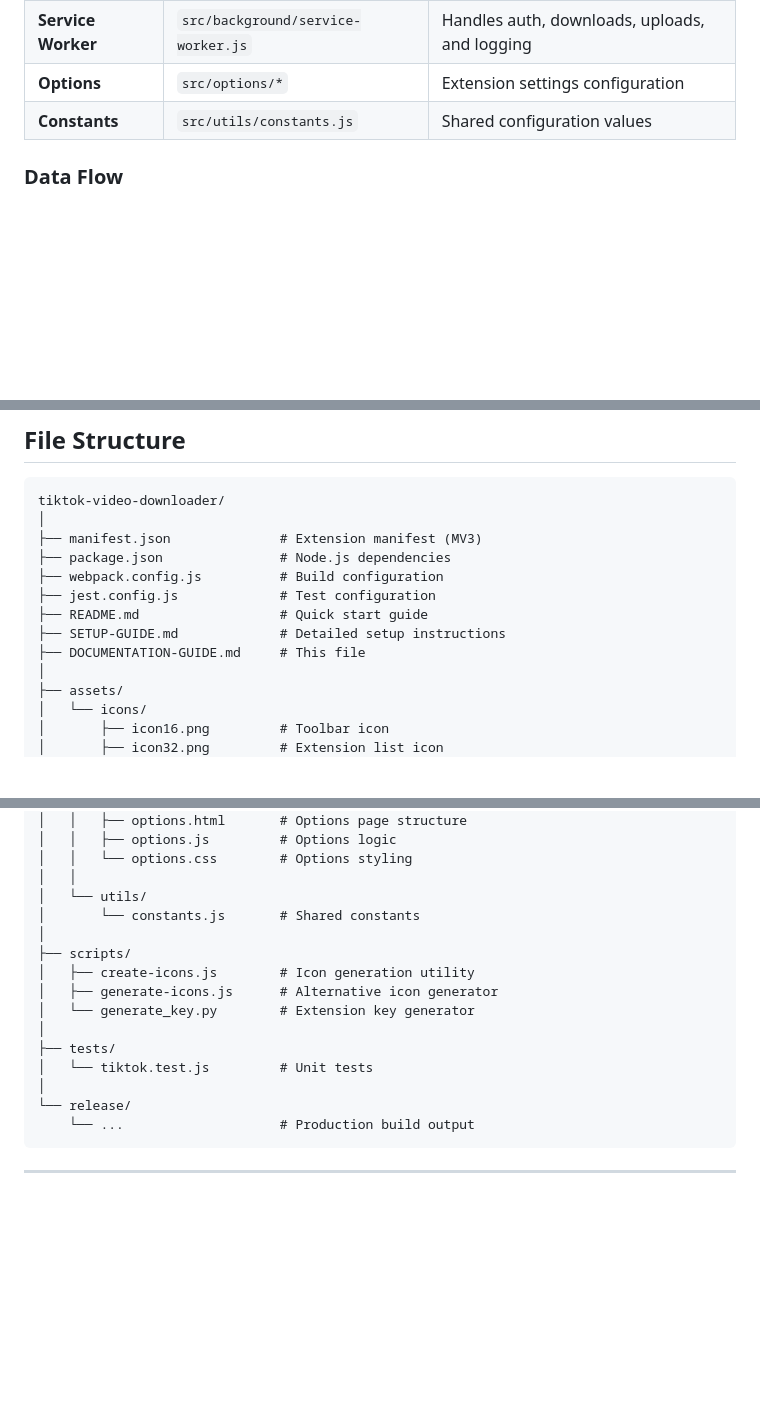
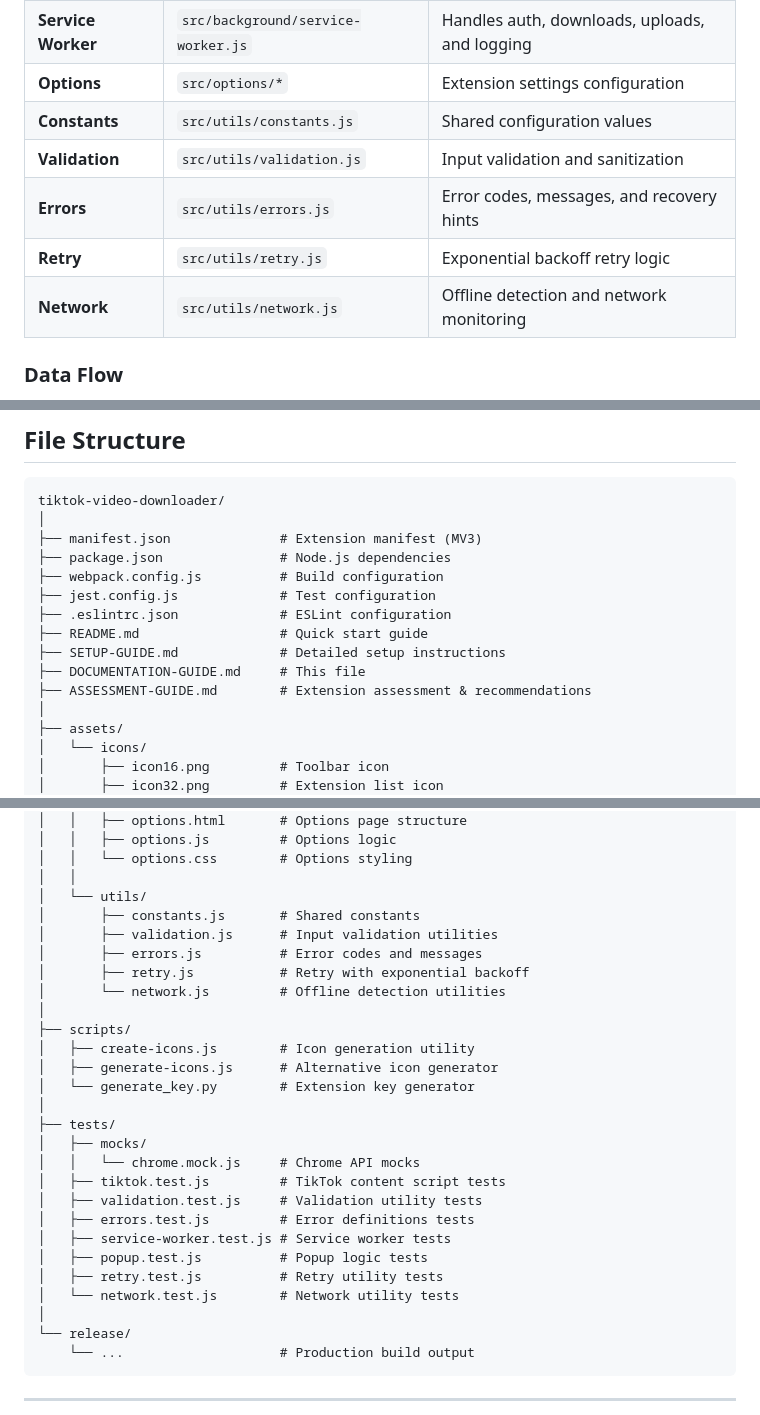
Before and after one commit to mirabelleagency/tiktok-video-downloader, a Markdown page: DOCUMENTATION-GUIDE.md, 3 parts joined by grey strips. GitHub-like rendering; blank space fills up the shorter version.

Commit message:
docs: Update DOCUMENTATION-GUIDE with new file structure
- Add new utility files to file structure tree
- Add utility components to component responsibilities table
- Include test files in documentation
- Add ASSESSMENT-GUIDE.md to file list

```diff
--- a/DOCUMENTATION-GUIDE.md
+++ b/DOCUMENTATION-GUIDE.md
@@ -91,6 +91,10 @@ TikTok Video Downloader is a Chrome extension that allows users to download TikT
 | **Service Worker** | `src/background/service-worker.js` | Handles auth, downloads, uploads, and logging |
 | **Options** | `src/options/*` | Extension settings configuration |
 | **Constants** | `src/utils/constants.js` | Shared configuration values |
+| **Validation** | `src/utils/validation.js` | Input validation and sanitization |
+| **Errors** | `src/utils/errors.js` | Error codes, messages, and recovery hints |
+| **Retry** | `src/utils/retry.js` | Exponential backoff retry logic |
+| **Network** | `src/utils/network.js` | Offline detection and network monitoring |
 
 ### Data Flow
 
@@ -392,9 +396,11 @@ tiktok-video-downloader/
 ├── package.json               # Node.js dependencies
 ├── webpack.config.js          # Build configuration
 ├── jest.config.js             # Test configuration
+├── .eslintrc.json             # ESLint configuration
 ├── README.md                  # Quick start guide
 ├── SETUP-GUIDE.md             # Detailed setup instructions
 ├── DOCUMENTATION-GUIDE.md     # This file
+├── ASSESSMENT-GUIDE.md        # Extension assessment & recommendations
 │
 ├── assets/
 │   └── icons/
@@ -422,7 +428,11 @@ tiktok-video-downloader/
 │   │   └── options.css        # Options styling
 │   │
 │   └── utils/
-│       └── constants.js       # Shared constants
+│       ├── constants.js       # Shared constants
+│       ├── validation.js      # Input validation utilities
+│       ├── errors.js          # Error codes and messages
+│       ├── retry.js           # Retry with exponential backoff
+│       └── network.js         # Offline detection utilities
 │
 ├── scripts/
 │   ├── create-icons.js        # Icon generation utility
@@ -430,7 +440,15 @@ tiktok-video-downloader/
 │   └── generate_key.py        # Extension key generator
 │
 ├── tests/
-│   └── tiktok.test.js         # Unit tests
+│   ├── mocks/
+│   │   └── chrome.mock.js     # Chrome API mocks
+│   ├── tiktok.test.js         # TikTok content script tests
+│   ├── validation.test.js     # Validation utility tests
+│   ├── errors.test.js         # Error definitions tests
+│   ├── service-worker.test.js # Service worker tests
+│   ├── popup.test.js          # Popup logic tests
+│   ├── retry.test.js          # Retry utility tests
+│   └── network.test.js        # Network utility tests
 │
 └── release/
     └── ...                    # Production build output
```
